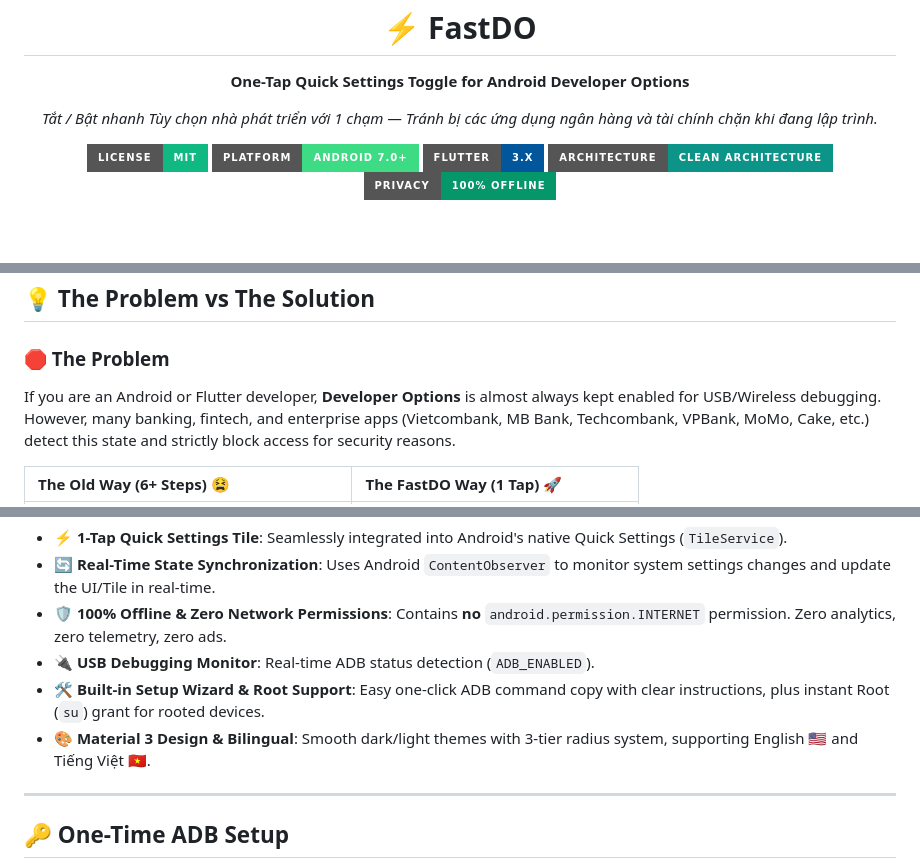
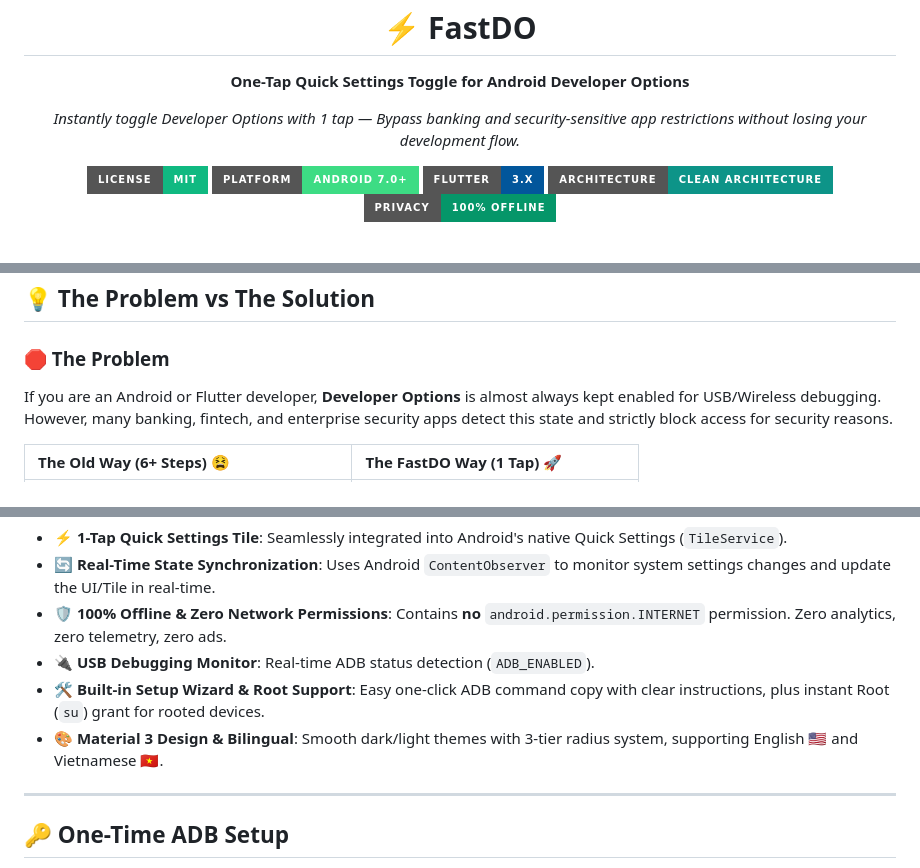
Before and after one commit to quyetnv-mlhn/FastDO, a Markdown page: README.md, 3 parts joined by grey strips. Rendered like a GitHub page; badges without logos.

Commit message:
docs: finalize english README with screenshots and typography design system

```diff
--- a/README.md
+++ b/README.md
@@ -5,7 +5,7 @@
     <b>One-Tap Quick Settings Toggle for Android Developer Options</b>
   </p>
   <p align="center">
-    <i>Tắt / Bật nhanh Tùy chọn nhà phát triển với 1 chạm — Tránh bị các ứng dụng ngân hàng và tài chính chặn khi đang lập trình.</i>
+    <i>Instantly toggle Developer Options with 1 tap — Bypass banking and security-sensitive app restrictions without losing your development flow.</i>
   </p>
   <p align="center">
     <a href="LICENSE"><img src="https://img.shields.io/badge/License-MIT-10B981.svg?style=for-the-badge" alt="License: MIT"></a>
@@ -54,7 +54,7 @@
 ## 💡 The Problem vs The Solution
 
 ### 🛑 The Problem
-If you are an Android or Flutter developer, **Developer Options** is almost always kept enabled for USB/Wireless debugging. However, many banking, fintech, and enterprise apps (Vietcombank, MB Bank, Techcombank, VPBank, MoMo, Cake, etc.) detect this state and strictly block access for security reasons.
+If you are an Android or Flutter developer, **Developer Options** is almost always kept enabled for USB/Wireless debugging. However, many banking, fintech, and enterprise security apps detect this state and strictly block access for security reasons.
 
 | The Old Way (6+ Steps) 😫 | The FastDO Way (1 Tap) 🚀 |
 | :--- | :--- |
@@ -69,7 +69,7 @@ If you are an Android or Flutter developer, **Developer Options** is almost alwa
 - 🛡️ **100% Offline & Zero Network Permissions**: Contains **no** `android.permission.INTERNET` permission. Zero analytics, zero telemetry, zero ads.
 - 🔌 **USB Debugging Monitor**: Real-time ADB status detection (`ADB_ENABLED`).
 - 🛠️ **Built-in Setup Wizard & Root Support**: Easy one-click ADB command copy with clear instructions, plus instant Root (`su`) grant for rooted devices.
-- 🎨 **Material 3 Design & Bilingual**: Smooth dark/light themes with 3-tier radius system, supporting English 🇺🇸 and Tiếng Việt 🇻🇳.
+- 🎨 **Material 3 Design & Bilingual**: Smooth dark/light themes with 3-tier radius system, supporting English 🇺🇸 and Vietnamese 🇻🇳.
 
 ---
 
```
